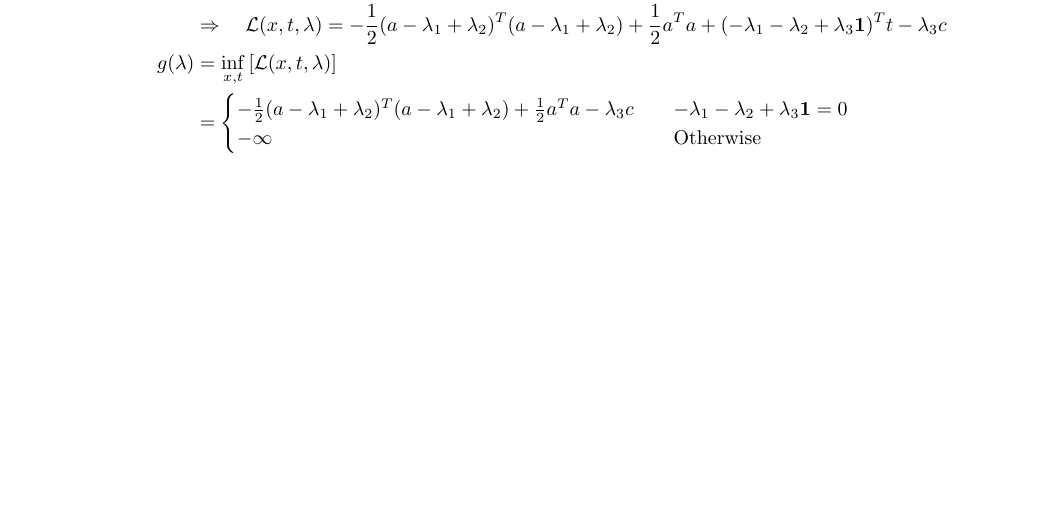
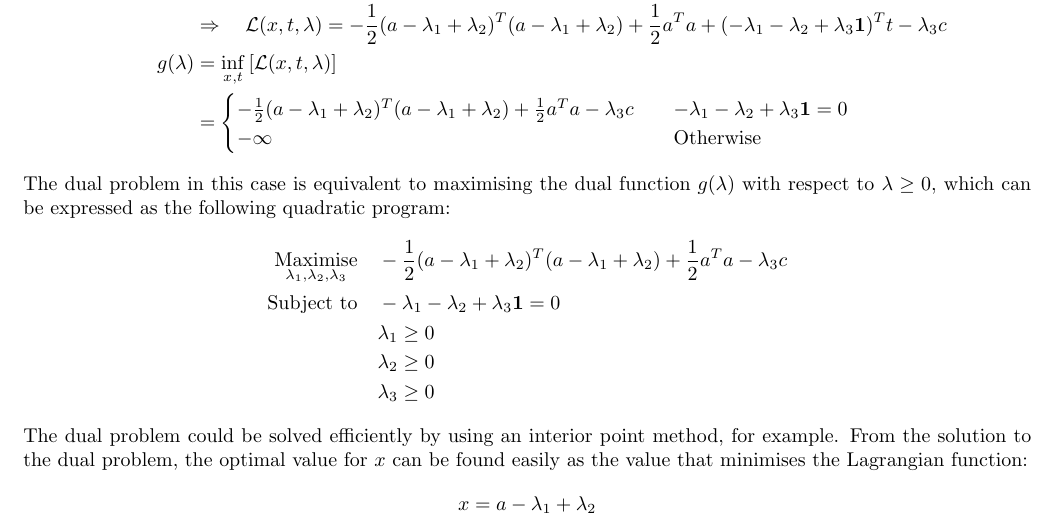
Before and after one commit to jakelevi1996/aims, a LaTeX document (scripts/course_3_optimisation/Report/report.tex, which reads scripts/course_3_optimisation/Report/Sections/Duality.tex): part of page 8 of 9, cut so that both start at the same text, the shorter picture padded with empty space. Compiled offline with pdfLaTeX.

Commit message:
Express dual problem, describe method for solving it, explain how to find x from the solution

```diff
--- a/scripts/course_3_optimisation/Report/Sections/Duality.tex
+++ b/scripts/course_3_optimisation/Report/Sections/Duality.tex
@@ -24,6 +24,18 @@ The Lagrangian and Lagrangian dual functions can be defined for this problem as
         -\infty & \text{Otherwise}
     \end{cases}
 \end{align*}
+The dual problem in this case is equivalent to maximising the dual function $g(\lambda)$ with respect to $\lambda\ge0$, which can be expressed as the following quadratic program:
+\begin{align*}
+    \underset{\lambda_1, \lambda_2, \lambda_3}{\text{Maximise}} \quad & -\frac{1}{2}(a - \lambda_1 + \lambda_2)^T(a - \lambda_1 + \lambda_2) + \frac{1}{2}a^Ta - \lambda_3c \\
+    \text{Subject to} \quad & -\lambda_1 - \lambda_2 + \lambda_3\mathbf{1} = 0 \\
+    & \lambda_1 \ge 0 \\
+    & \lambda_2 \ge 0 \\
+    & \lambda_3 \ge 0
+\end{align*}
+The dual problem could be solved efficiently by using an interior point method, for example. From the solution to the dual problem, the optimal value for $x$ can be found easily as the value that minimises the Lagrangian function:
+\begin{equation*}
+    x = a - \lambda_1 + \lambda_2
+\end{equation*}
 
 \subsection{Svm Duality}
 \subsection{Adjustable Optimization}
```
